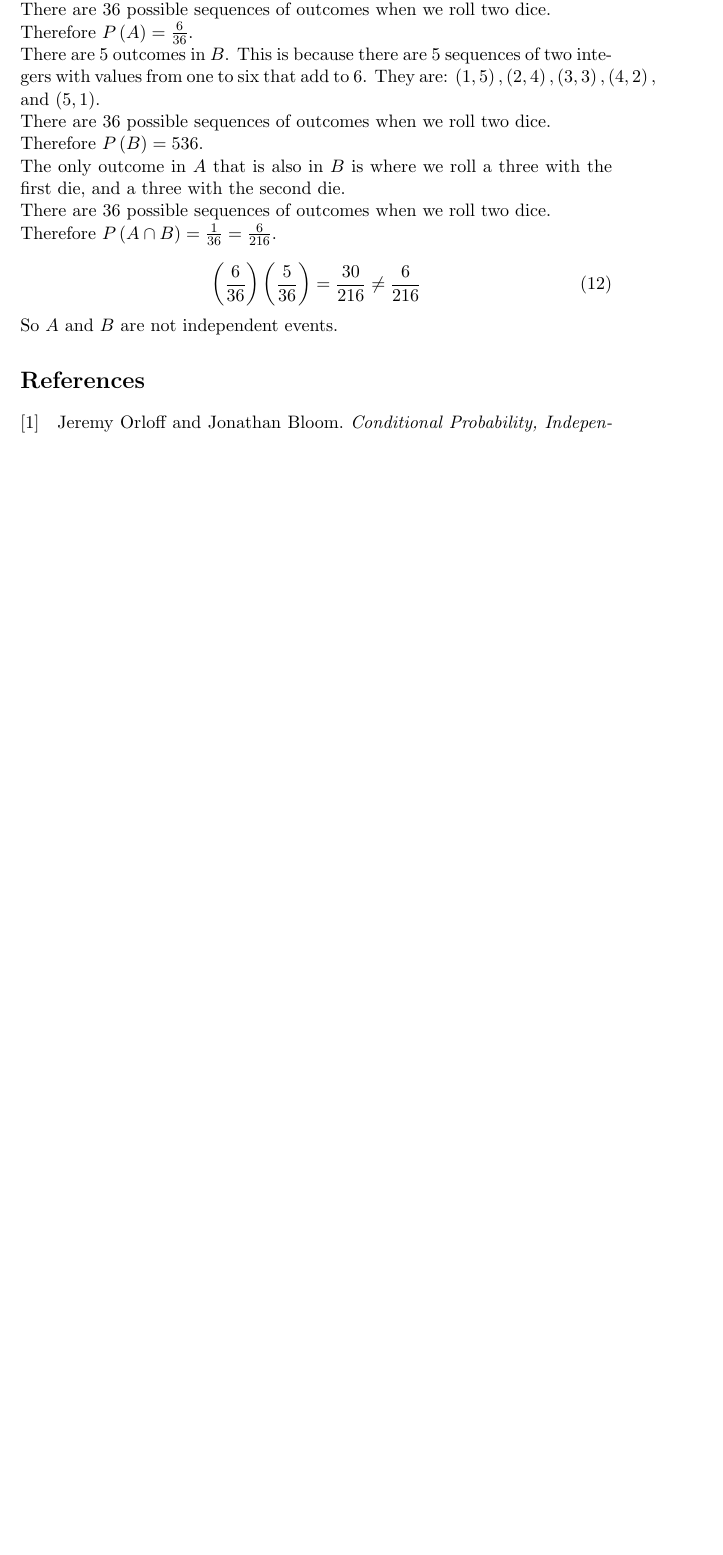
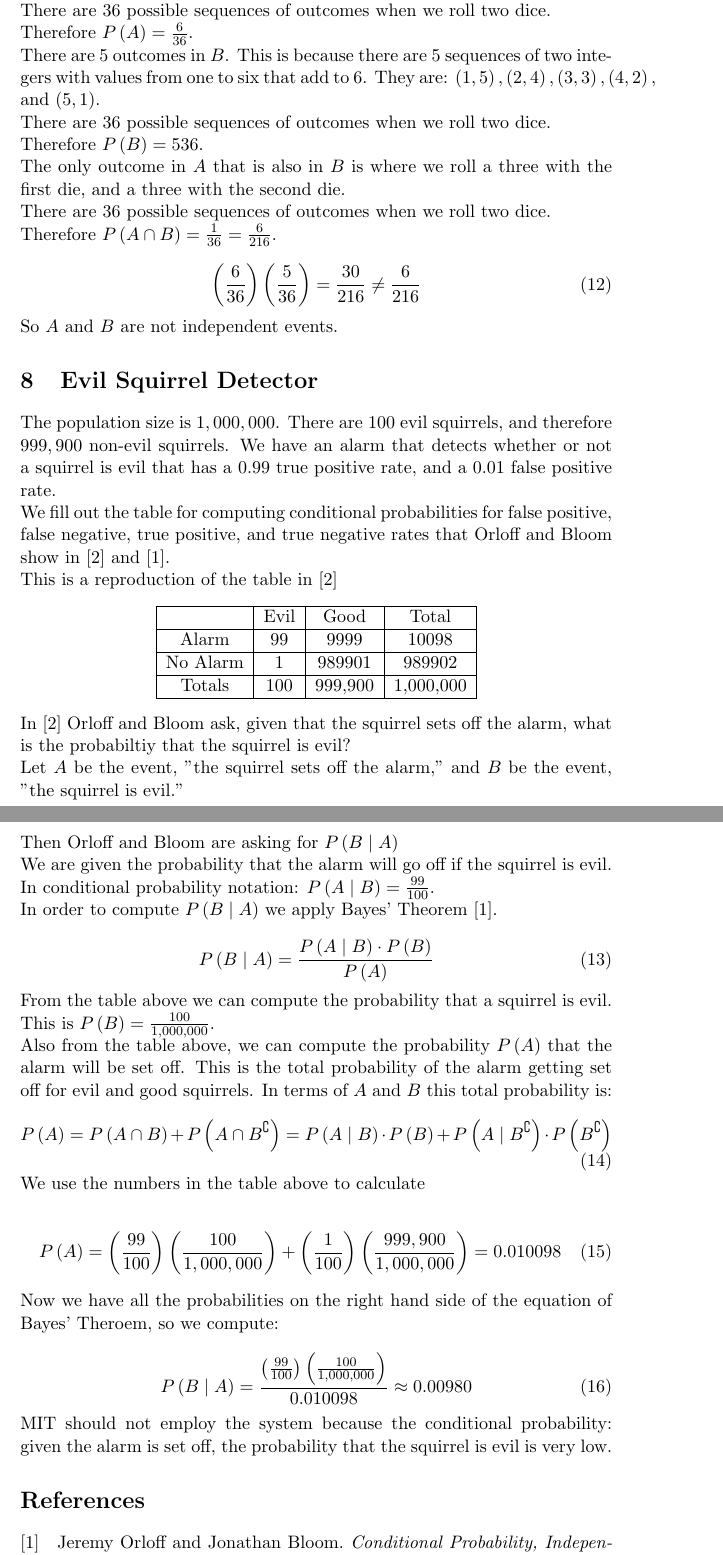
Before and after one commit to jhancock1975/mit-intro-to-stats-18.05, a LaTeX document (slides-3/slides-3-questions.tex): part of page 6 of 6 before the commit and two parts of pages 6 and 7 of 8 after it, the two joined at a grey line, cut so that both start at the same text, the shorter picture padded with empty space. Compiled offline with pdfLaTeX.

Commit message:
finish slides-3 questions

```diff
--- a/slides-3/slides-3-questions.tex
+++ b/slides-3/slides-3-questions.tex
@@ -406,5 +406,87 @@ Therefore $P\left( A \cap B \right) = \frac{1}{36} = \frac{6}{216}$.
 \end{equation}
 
 So $A$ and $B$ are not independent events.
+
+\section{Evil Squirrel Detector}
+
+The population size is $1,000,000$.  There are $100$ evil squirrels,
+and therefore $999,900$ non-evil squirrels. We have an alarm that
+detects whether or not a squirrel is evil that has a 0.99 true positive
+rate, and a 0.01 false positive rate.
+
+We fill  out the table for computing conditional probabilities for
+false positive, false negative, true positive, and true negative rates
+that Orloff and Bloom show in \cite{slides3} and \cite{reading3}.
+
+This is a reproduction of the table in \cite{slides3}
+\begin{center}
+  \begin{tabular}{ | c | c | c | c |}
+    \hline
+              & Evil  & Good    & Total     \\ \hline
+    Alarm     & 99    & 9999    & 10098     \\ \hline
+    No Alarm  & 1     & 989901  & 989902    \\ \hline
+    Totals    & 100   & 999,900 & 1,000,000 \\ \hline
+  \end{tabular}
+\end{center}
+
+In \cite{slides3}  Orloff and Bloom ask, given that the squirrel sets
+off the alarm, what is the probabiltiy that the squirrel is evil?
+
+Let $A$ be the event, "the squirrel sets off the alarm," and $B$ be
+the event, "the squirrel is evil."
+
+Then Orloff and Bloom are asking for $P \left( B \mid A \right)$
+
+We are given the probability that the alarm will go off if the squirrel
+is evil.  In conditional probability notation:
+$P \left( A \mid B \right) = \frac{99}{100}$.
+
+In order to compute $P \left( B \mid A \right)$ we apply Bayes' Theorem
+\cite{reading3}.
+
+\begin{equation}
+  P \left( B \mid A \right) =
+    \frac{ P \left( A \mid B \right) \cdot P \left( B \right)}
+      { P \left( A \right) }
+\end{equation}
+
+From the table above we can compute the probability that a squirrel is
+evil.  This is $P \left( B \right) = \frac{100}{1,000,000}$.
+
+Also from the table above, we can compute the probability
+$P\left(A \right)$ that the alarm will be set off.  This is the total
+probability of the alarm getting set off for evil and good squirrels.
+In terms of $A$ and $B$ this total probability is:
+\begin{equation}
+  P \left(A \right)
+  = P \left( A \cap B \right) + P \left( A \cap B^{\complement} \right)
+  = P \left( A \mid B \right) \cdot P \left( B \right) +
+      P \left( A \mid B^{\complement} \right)
+        \cdot P \left( B^{\complement} \right)
+\end{equation}
+
+We use the numbers in the table above to calculate
+
+\begin{equation}
+  P\left(A \right)
+  = \left( \frac{99}{100} \right) \left( \frac{100}{1,000,000} \right)
+      + \left( \frac{1}{100} \right)
+        \left( \frac{999,900}{1,000,000} \right) = 0.010098
+\end{equation}
+
+Now we have all the probabilities on the right hand side of the equation
+of Bayes' Theroem, so we compute:
+
+\begin{equation}
+  P \left( B \mid A \right) =
+   \frac{\left( \frac{99}{100} \right)
+      \left( \frac{100}{1,000,000} \right)}
+    {0.010098} \approx 0.00980
+\end{equation}
+
+MIT should not employ the system because the conditional probability:
+given the alarm is set off, the probability that the squirrel is evil
+is very low.
+
 \printbibliography{}
 \end{document}
```
Also changed, not shown: slides-3/biblio.bib (+8 -0 lines), slides-3/slides-3-questions.pdf.
